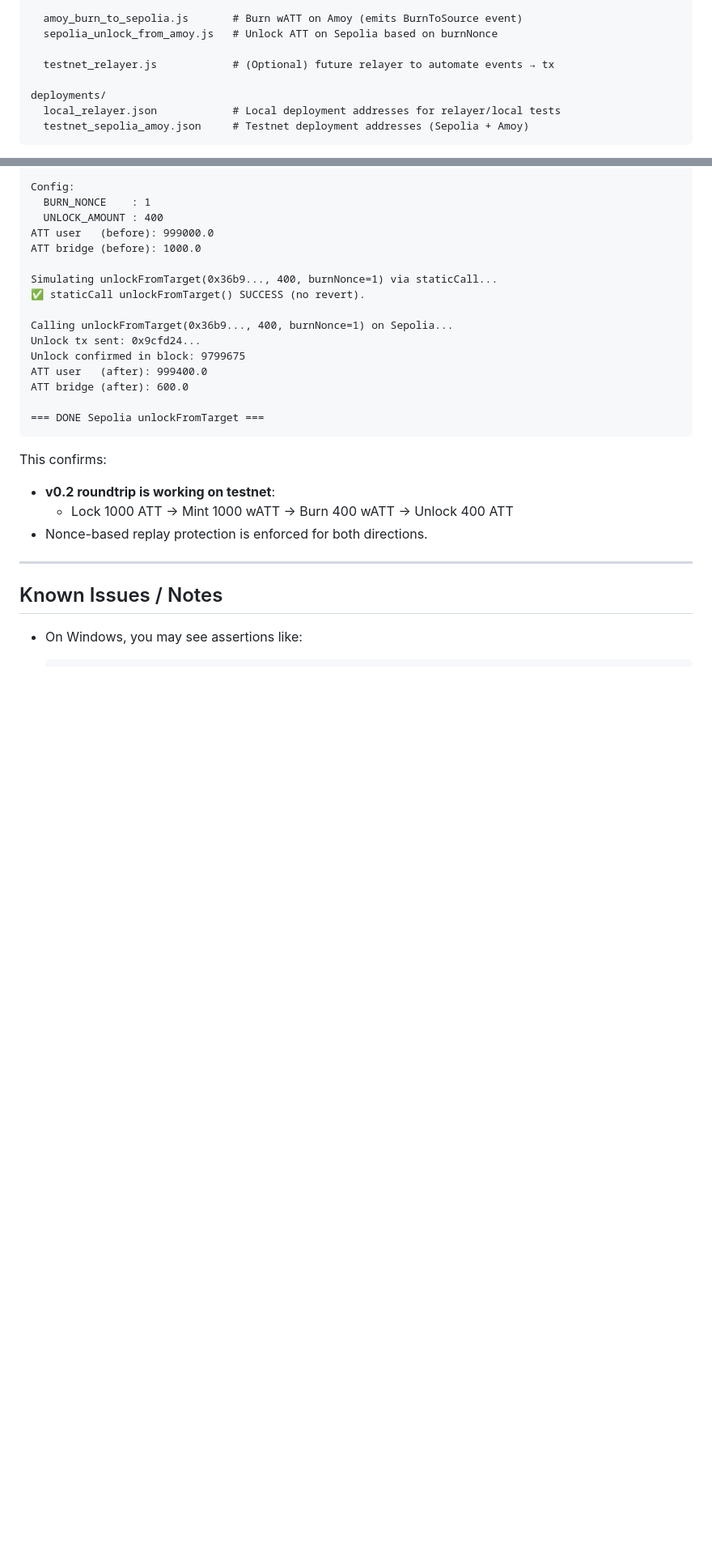
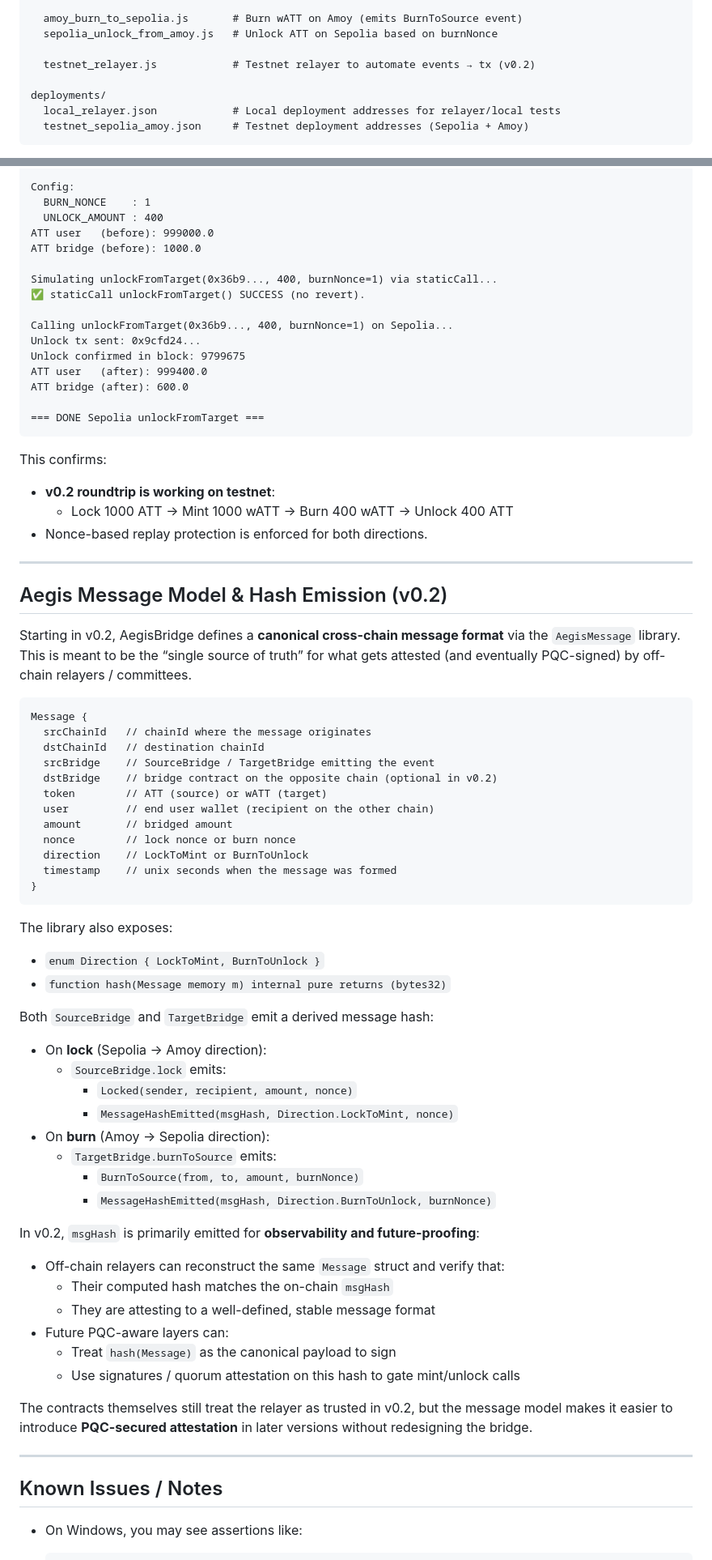
Before and after one commit to aegisbridge/aegisbridge-poc, a Markdown page: README.md, 2 parts joined by grey strips. Shown: that part at 81% size. GitHub-like rendering; blank space fills up the shorter version.

````diff
--- a/README.md
+++ b/README.md
@@ -71,7 +80,7 @@ scripts/
   amoy_burn_to_sepolia.js       # Burn wATT on Amoy (emits BurnToSource event)
   sepolia_unlock_from_amoy.js   # Unlock ATT on Sepolia based on burnNonce
 
-  testnet_relayer.js            # (Optional) future relayer to automate events → tx
+  testnet_relayer.js            # Testnet relayer to automate events → tx (v0.2)
 
 deployments/
   local_relayer.json            # Local deployment addresses for relayer/local tests
@@ -524,6 +533,54 @@ This confirms:
 
 ---
 
+## Aegis Message Model & Hash Emission (v0.2)
+
+Starting in v0.2, AegisBridge defines a **canonical cross-chain message format** via the `AegisMessage` library. This is meant to be the “single source of truth” for what gets attested (and eventually PQC-signed) by off-chain relayers / committees.
+
+```txt
+Message {
+  srcChainId   // chainId where the message originates
+  dstChainId   // destination chainId
+  srcBridge    // SourceBridge / TargetBridge emitting the event
+  dstBridge    // bridge contract on the opposite chain (optional in v0.2)
+  token        // ATT (source) or wATT (target)
+  user         // end user wallet (recipient on the other chain)
+  amount       // bridged amount
+  nonce        // lock nonce or burn nonce
+  direction    // LockToMint or BurnToUnlock
+  timestamp    // unix seconds when the message was formed
+}
+```
+
+The library also exposes:
+
+- `enum Direction { LockToMint, BurnToUnlock }`
+- `function hash(Message memory m) internal pure returns (bytes32)`
+
+Both `SourceBridge` and `TargetBridge` emit a derived message hash:
+
+- On **lock** (Sepolia → Amoy direction):
+  - `SourceBridge.lock` emits:
+    - `Locked(sender, recipient, amount, nonce)`
+    - `MessageHashEmitted(msgHash, Direction.LockToMint, nonce)`
+- On **burn** (Amoy → Sepolia direction):
+  - `TargetBridge.burnToSource` emits:
+    - `BurnToSource(from, to, amount, burnNonce)`
+    - `MessageHashEmitted(msgHash, Direction.BurnToUnlock, burnNonce)`
+
+In v0.2, `msgHash` is primarily emitted for **observability and future-proofing**:
+
+- Off-chain relayers can reconstruct the same `Message` struct and verify that:
+  - Their computed hash matches the on-chain `msgHash`
+  - They are attesting to a well-defined, stable message format
+- Future PQC-aware layers can:
+  - Treat `hash(Message)` as the canonical payload to sign
+  - Use signatures / quorum attestation on this hash to gate mint/unlock calls
+
+The contracts themselves still treat the relayer as trusted in v0.2, but the message model makes it easier to introduce **PQC-secured attestation** in later versions without redesigning the bridge.
+
+---
+
 ## Known Issues / Notes
 
 - On Windows, you may see assertions like:
````
Also changed, not shown: other parts of README.md (+23 -18 lines).
